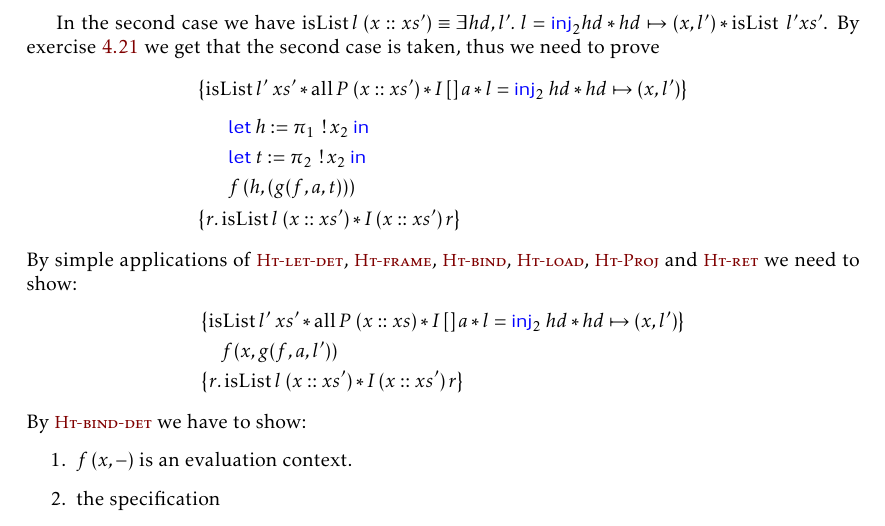
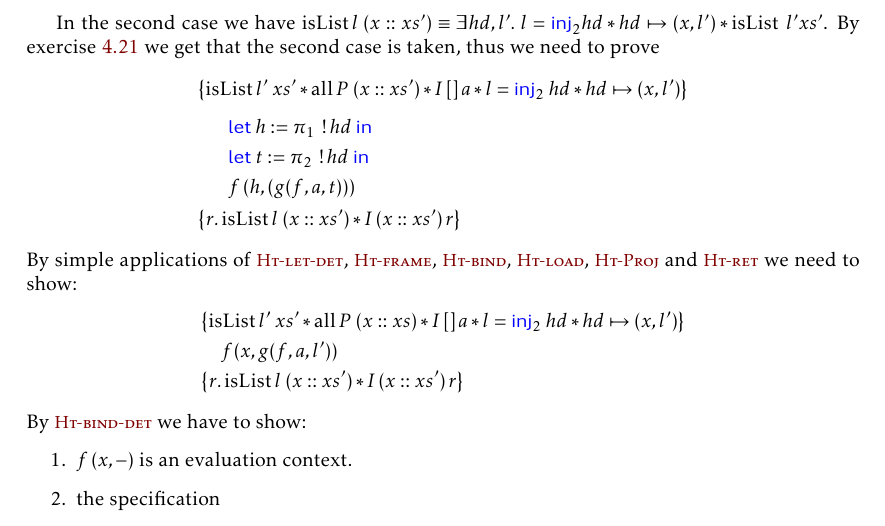
Before and after one commit to logsem/iris-lecture-notes, a LaTeX document (main.tex, which reads sections/case-study-foldr.tex): part of page 37 of 168, cut so that both start at the same text. Compiled offline with pdfLaTeX.

Commit message:
performed substitution on x_2 after taking the second branch of the match.

```diff
--- a/sections/case-study-foldr.tex
+++ b/sections/case-study-foldr.tex
@@ -127,8 +127,8 @@ By exercise \ref{exercise:isList-second-case} we get that the second case is tak
   \hoareV{
   	\isList {l'} {xs'} \ast \all {P} {(x::xs')} \ast I \, [] \, a \ast l = \Inj2 hd \ast hd \pointsto (x,l') }
   {\begin{array}{l}
-     \Let h= \Proj{1} \deref x_2 in\\
-     \Let t = \Proj{2} \deref x_2 in\\
+     \Let h= \Proj{1} \deref hd in\\
+     \Let t = \Proj{2} \deref hd in\\
     	f\, (h, (g(f, a, t)))
    \end{array}}
   {r.  \isList {l} {(x::xs')} \ast I \, (x::xs') \, r}
```
